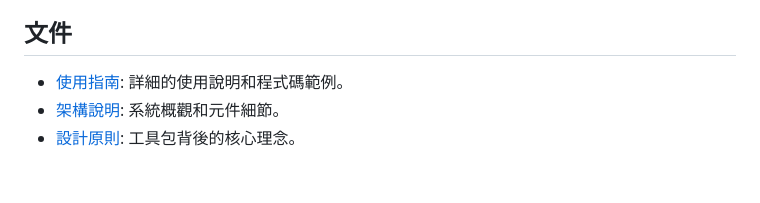
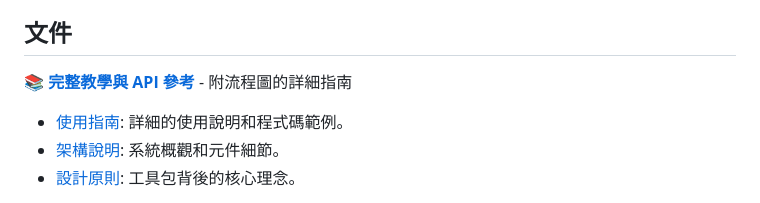
Before and after one commit to PCIRCLE-AI/linekit, a Markdown page: README.zh-TW.md, the part around the change. GitHub-like rendering; blank space fills up the shorter version.

```diff
--- a/README.zh-TW.md
+++ b/README.zh-TW.md
@@ -87,6 +87,8 @@ if (login.validateState(savedState, returnedState)) {
 
 ## 文件
 
+📚 **[完整教學與 API 參考](https://pcircle-ai.github.io/linekit/index-zh.html)** - 附流程圖的詳細指南
+
 - [使用指南](docs/usage-guide.md): 詳細的使用說明和程式碼範例。
 - [架構說明](docs/architecture.md): 系統概觀和元件細節。
 - [設計原則](docs/design-principles.md): 工具包背後的核心理念。
```
Also changed, not shown: README.md (+2 -0 lines).
